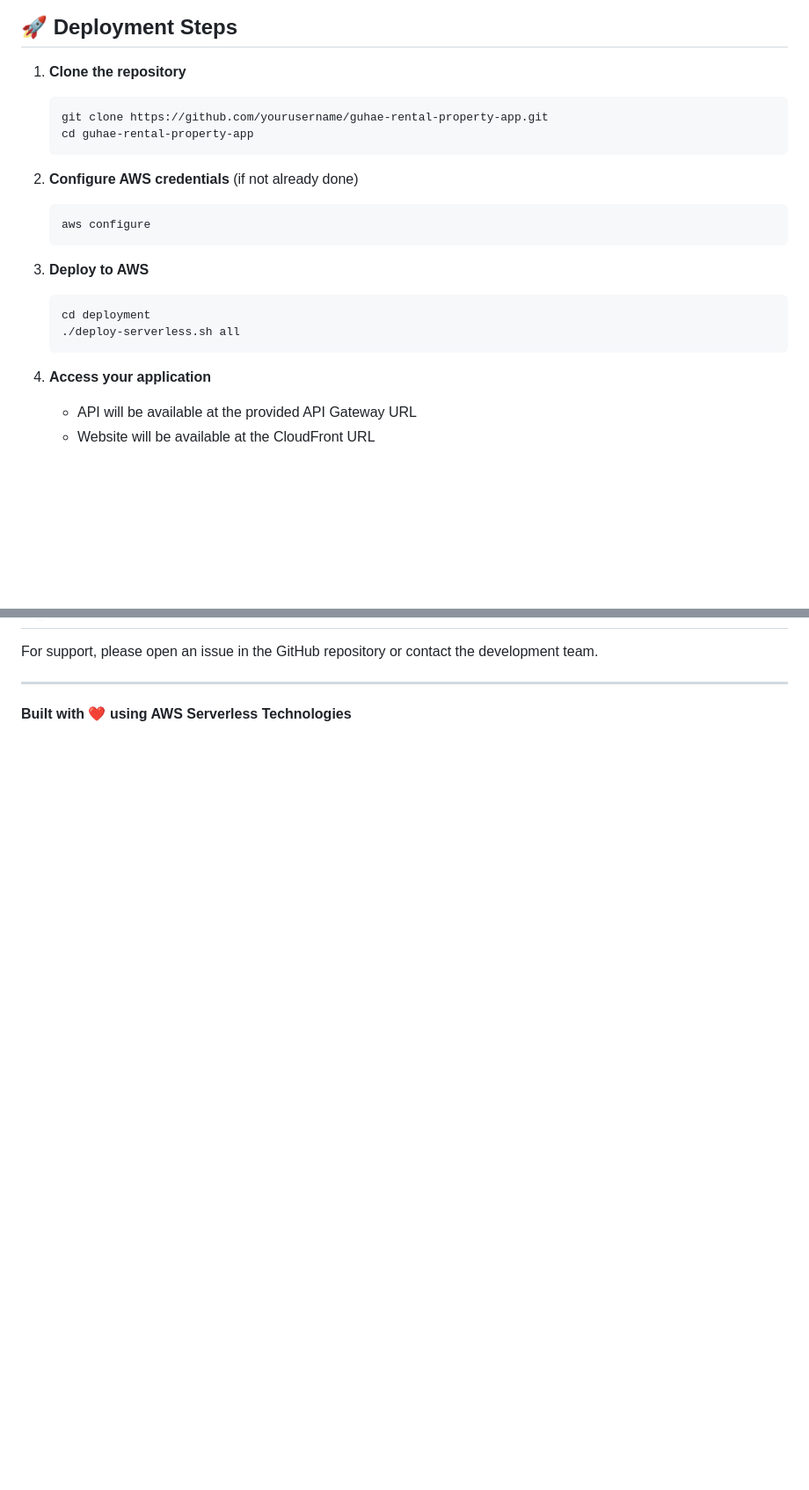
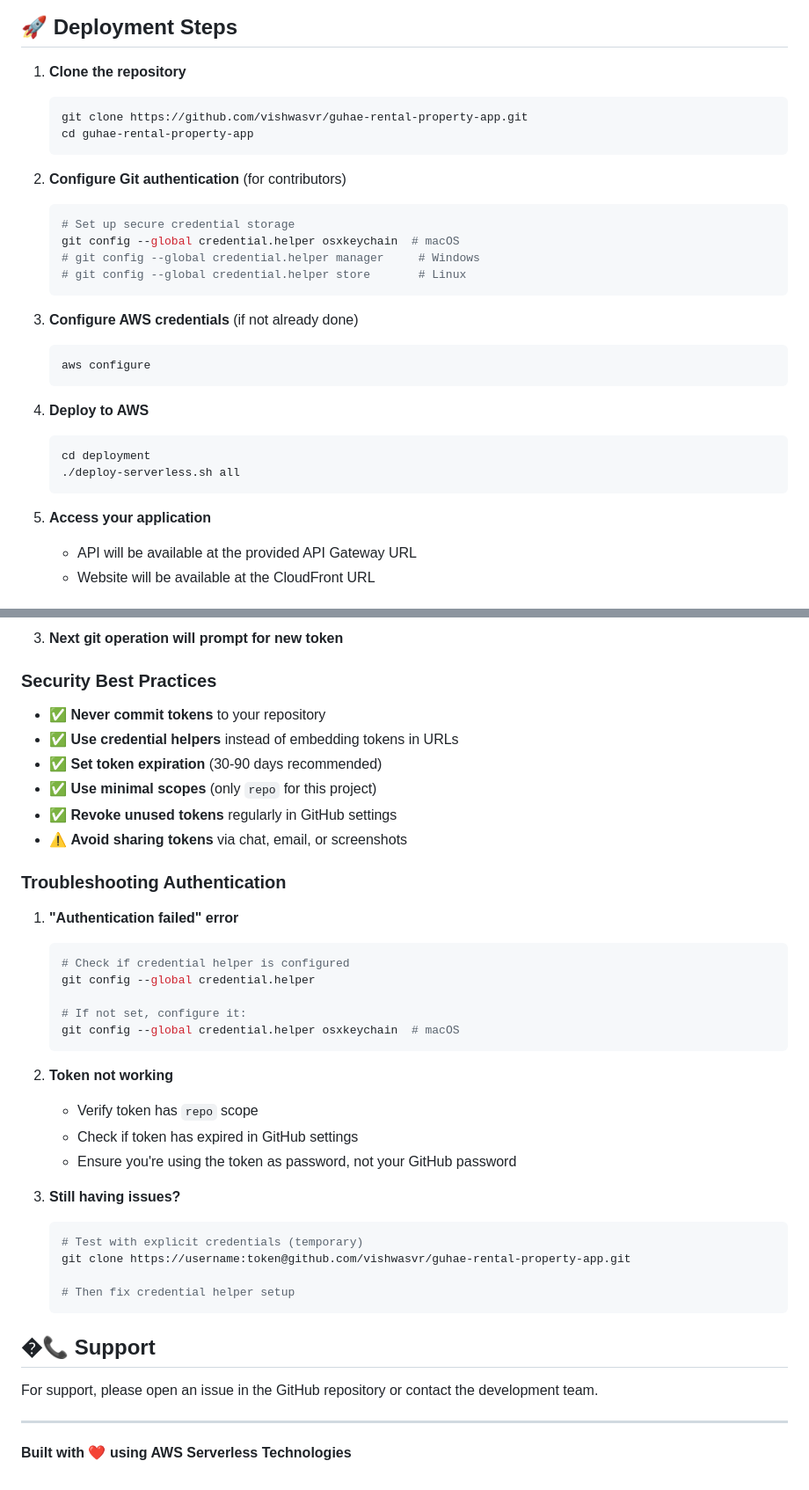
Before and after one commit to vishwasvr/guhae-rental-property-app, a Markdown page: README.md, 2 parts joined by grey strips. Shown: that part at 88% size. GitHub-like rendering; blank space fills up the shorter version.

````diff
--- a/README.md
+++ b/README.md
@@ -79,23 +80,35 @@ guhae-rental-property-app/
 ## 🚀 Deployment Steps
 
 1. **Clone the repository**
+
    ```bash
-   git clone https://github.com/yourusername/guhae-rental-property-app.git
+   git clone https://github.com/vishwasvr/guhae-rental-property-app.git
    cd guhae-rental-property-app
    ```
 
-2. **Configure AWS credentials** (if not already done)
+2. **Configure Git authentication** (for contributors)
+
+   ```bash
+   # Set up secure credential storage
+   git config --global credential.helper osxkeychain  # macOS
+   # git config --global credential.helper manager     # Windows
+   # git config --global credential.helper store       # Linux
+   ```
+
+3. **Configure AWS credentials** (if not already done)
+
    ```bash
    aws configure
    ```
 
-3. **Deploy to AWS**
+4. **Deploy to AWS**
+
    ```bash
    cd deployment
    ./deploy-serverless.sh all
    ```
 
-4. **Access your application**
+5. **Access your application**
    - API will be available at the provided API Gateway URL
    - Website will be available at the CloudFront URL
 
@@ -196,3 +280,42 @@ This project is licensed under the MIT License - see the [LICENSE](LICENSE) file
+3. **Next git operation will prompt for new token**
+
+### Security Best Practices
+
+- ✅ **Never commit tokens** to your repository
+- ✅ **Use credential helpers** instead of embedding tokens in URLs
+- ✅ **Set token expiration** (30-90 days recommended)
+- ✅ **Use minimal scopes** (only `repo` for this project)
+- ✅ **Revoke unused tokens** regularly in GitHub settings
+- ⚠️ **Avoid sharing tokens** via chat, email, or screenshots
+
+### Troubleshooting Authentication
+
+1. **"Authentication failed" error**
+
+   ```bash
+   # Check if credential helper is configured
+   git config --global credential.helper
+
+   # If not set, configure it:
+   git config --global credential.helper osxkeychain  # macOS
+   ```
+
+2. **Token not working**
+
+   - Verify token has `repo` scope
+   - Check if token has expired in GitHub settings
+   - Ensure you're using the token as password, not your GitHub password
+
+3. **Still having issues?**
+
+   ```bash
+   # Test with explicit credentials (temporary)
+   git clone https://username:token@github.com/vishwasvr/guhae-rental-property-app.git
+
+   # Then fix credential helper setup
+   ```
+
+## �📞 Support
 
 For support, please open an issue in the GitHub repository or contact the development team.
 
````
Also changed, not shown: other parts of README.md (+73 -1 lines).
